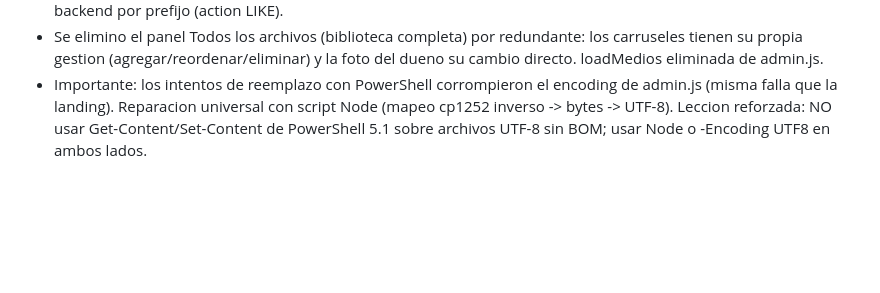
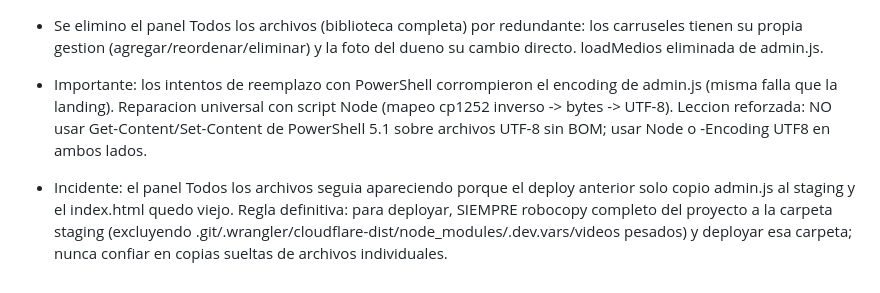
Before and after one commit to ramarketinguy/propuesta-daring, a Markdown page: memoria.md, the part around the change. Drawn GitHub-style; blank space fills up the shorter version.

Commit message:
docs: leccion de deploy (robocopy completo siempre)

```diff
--- a/memoria.md
+++ b/memoria.md
@@ -452,3 +452,5 @@
 - Auditoria ahora muestra descripciones en espanol claro (ej: Se ajusto el stock del color rojo: de 100 a 150 unidades - motivo). El frontend traduce cada registro del audit_log segun su tipo. Filtro con etiquetas amigables y filtro backend por prefijo (action LIKE).
 - Se elimino el panel Todos los archivos (biblioteca completa) por redundante: los carruseles tienen su propia gestion (agregar/reordenar/eliminar) y la foto del dueno su cambio directo. loadMedios eliminada de admin.js.
 - Importante: los intentos de reemplazo con PowerShell corrompieron el encoding de admin.js (misma falla que la landing). Reparacion universal con script Node (mapeo cp1252 inverso -> bytes -> UTF-8). Leccion reforzada: NO usar Get-Content/Set-Content de PowerShell 5.1 sobre archivos UTF-8 sin BOM; usar Node o -Encoding UTF8 en ambos lados.
+
+- Incidente: el panel Todos los archivos seguia apareciendo porque el deploy anterior solo copio admin.js al staging y el index.html quedo viejo. Regla definitiva: para deployar, SIEMPRE robocopy completo del proyecto a la carpeta staging (excluyendo .git/.wrangler/cloudflare-dist/node_modules/.dev.vars/videos pesados) y deployar esa carpeta; nunca confiar en copias sueltas de archivos individuales.
```
